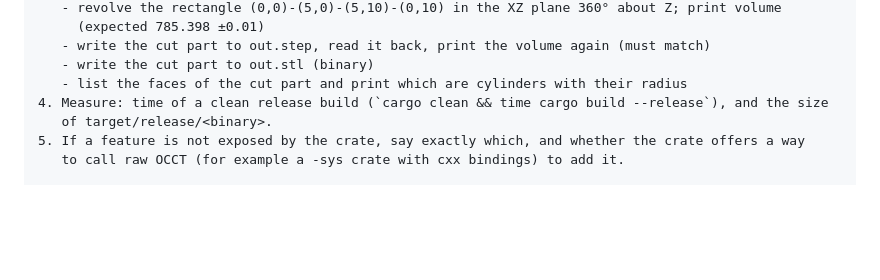
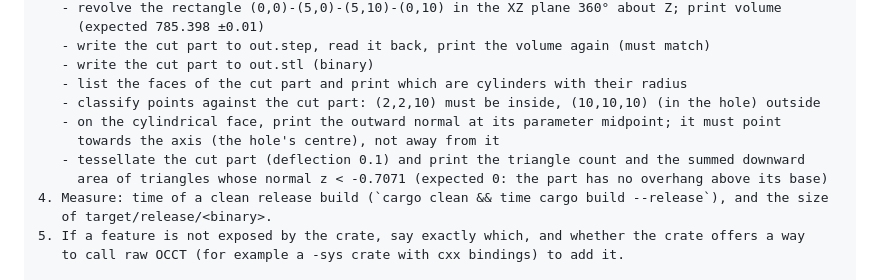
Before and after one commit to MDHaarith/Forge, a Markdown page: plan.md, the part around the change. GitHub-like rendering; blank space fills up the shorter version.

Commit message:
plan: spike also checks point classification, face normals and tessellation
Step 4's part_inspect ports holes_in() and overhangs(), which need these
three kernel features; checking them in step 0 avoids finding a gap late.

Co-Authored-By: Claude Opus 5.5 <noreply@anthropic.com>

```diff
--- a/plan.md
+++ b/plan.md
@@ -212,6 +212,11 @@ experiment. Do NOT edit any file outside spikes/occt/. Do NOT add anything to th
    - write the cut part to out.step, read it back, print the volume again (must match)
    - write the cut part to out.stl (binary)
    - list the faces of the cut part and print which are cylinders with their radius
+   - classify points against the cut part: (2,2,10) must be inside, (10,10,10) (in the hole) outside
+   - on the cylindrical face, print the outward normal at its parameter midpoint; it must point
+     towards the axis (the hole's centre), not away from it
+   - tessellate the cut part (deflection 0.1) and print the triangle count and the summed downward
+     area of triangles whose normal z < -0.7071 (expected 0: the part has no overhang above its base)
 4. Measure: time of a clean release build (`cargo clean && time cargo build --release`), and the size
    of target/release/<binary>.
 5. If a feature is not exposed by the crate, say exactly which, and whether the crate offers a way
```
